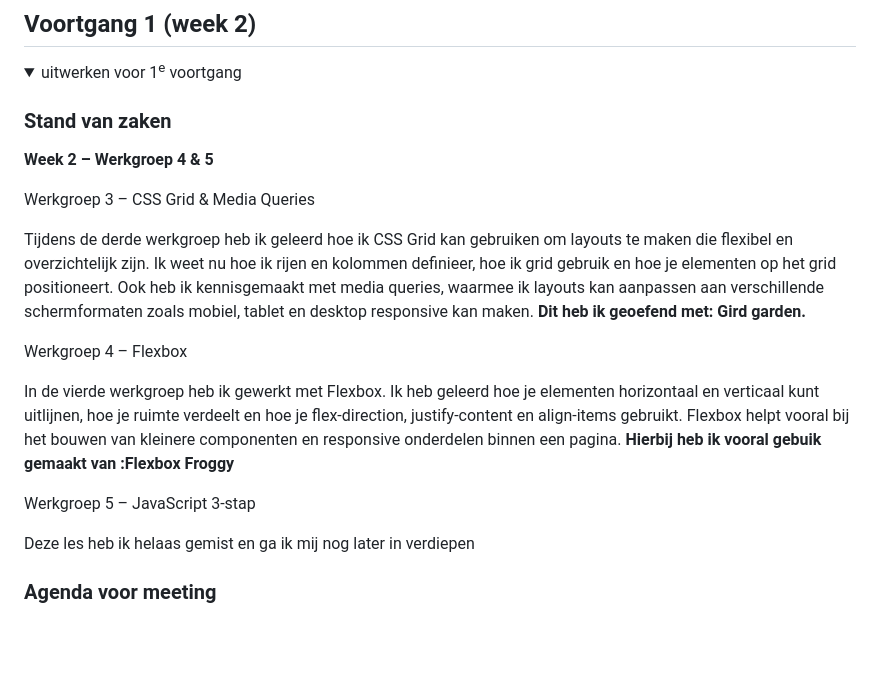
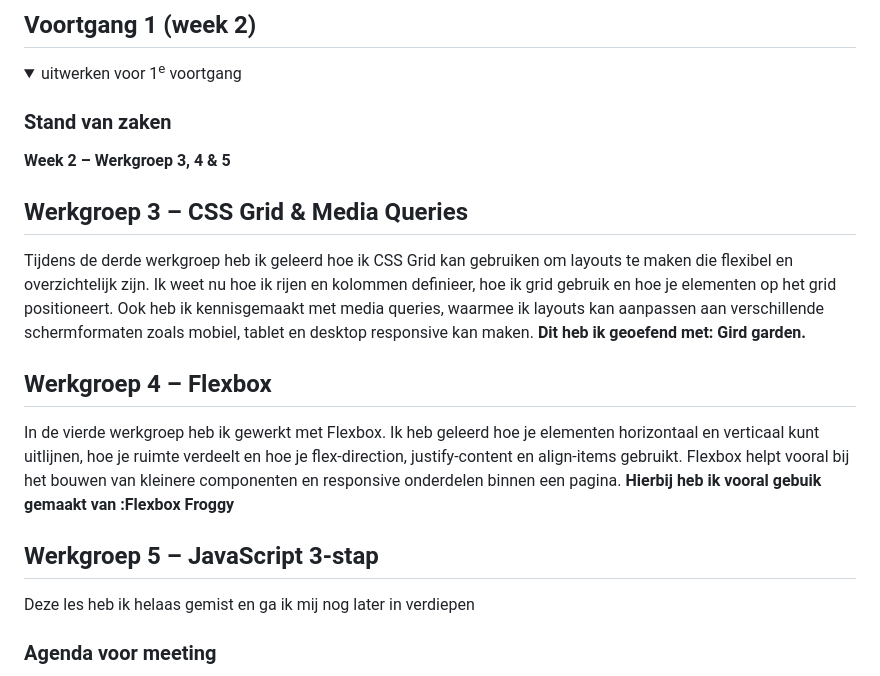
Before and after one commit to anabroos/BlokWeb, a Markdown page: README.md, the part around the change. Rendered like a GitHub page; folded sections open; blank space fills up the shorter version.

Commit message:
voorgang bewerkt

```diff
--- a/README.md
+++ b/README.md
@@ -178,17 +178,17 @@ De toegankelijkheidstest is uitgevoerd op de homepage van Jellycat (jellycat.com
   <summary>uitwerken voor 1<sup>e</sup> voortgang</summary>
 
   ### Stand van zaken
-  **Week 2 – Werkgroep 4 & 5**
+  **Week 2 – Werkgroep 3, 4 & 5**
 
-Werkgroep 3 – CSS Grid & Media Queries
+## Werkgroep 3 – **CSS Grid & Media Queries**
 
 Tijdens de derde werkgroep heb ik geleerd hoe ik CSS Grid kan gebruiken om layouts te maken die flexibel en overzichtelijk zijn. Ik weet nu hoe ik rijen en kolommen definieer, hoe ik grid gebruik en hoe je elementen op het grid positioneert. Ook heb ik kennisgemaakt met media queries, waarmee ik layouts kan aanpassen aan verschillende schermformaten zoals mobiel, tablet en desktop responsive kan maken. **Dit heb ik geoefend met: Gird garden.**
 
-Werkgroep 4 – Flexbox
+## Werkgroep 4 – **Flexbox**
 
 In de vierde werkgroep heb ik gewerkt met Flexbox. Ik heb geleerd hoe je elementen horizontaal en verticaal kunt uitlijnen, hoe je ruimte verdeelt en hoe je flex-direction, justify-content en align-items gebruikt. Flexbox helpt vooral bij het bouwen van kleinere componenten en responsive onderdelen binnen een pagina. **Hierbij heb ik vooral gebuik gemaakt van :Flexbox Froggy**
 
-Werkgroep 5 – JavaScript 3-stap
+## Werkgroep 5 – **JavaScript 3-stap**
 
 Deze les heb ik helaas gemist en ga ik mij nog later in verdiepen
 
```
